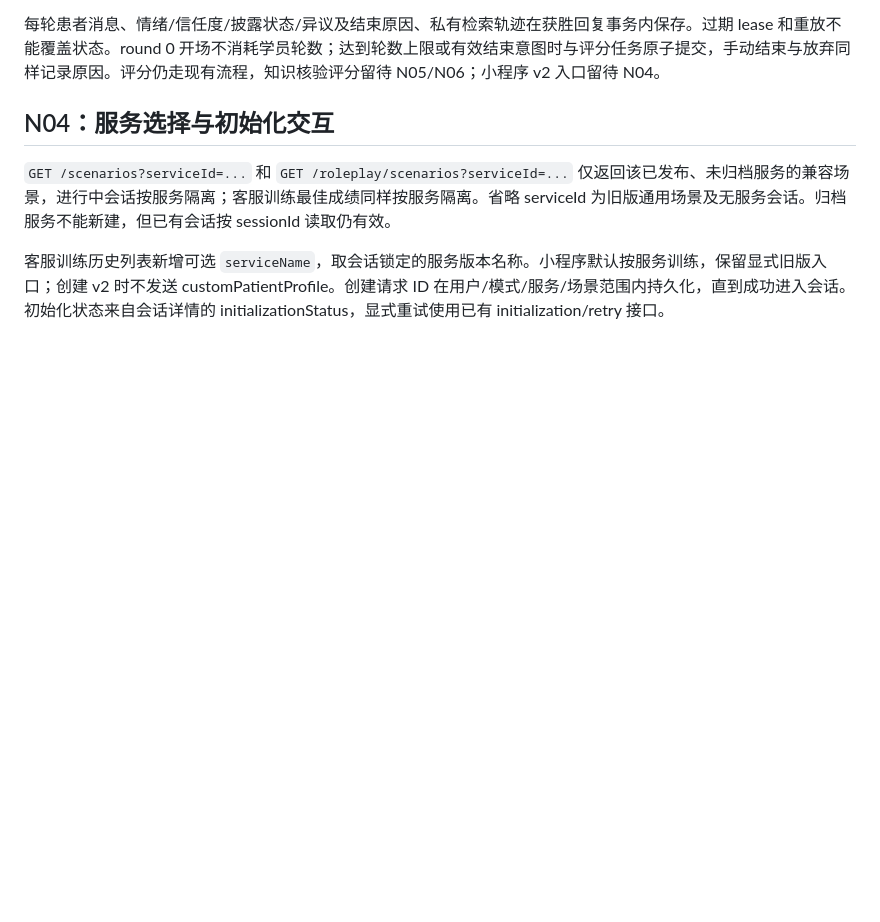
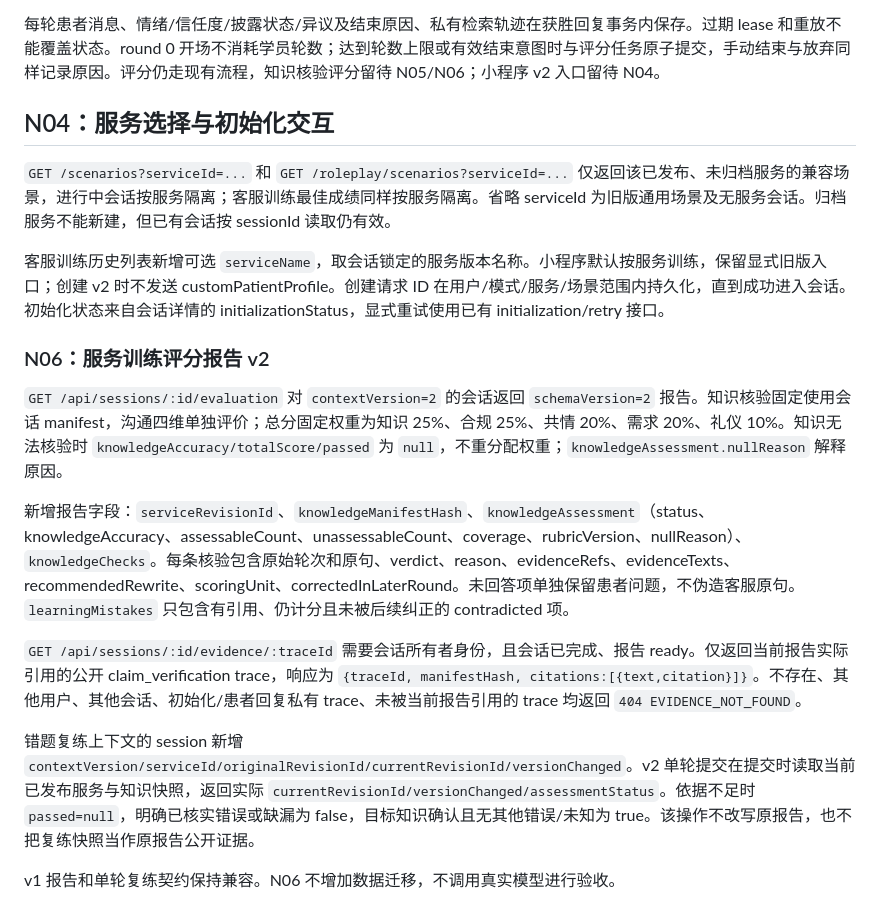
Before and after one commit to chinesemisaka/Oral-Training, a Markdown page: docs/api.md, the part around the change. Drawn GitHub-style; blank space fills up the shorter version.

```diff
--- a/docs/api.md
+++ b/docs/api.md
@@ -628,3 +628,15 @@ N03 替代上述 N02 阶段限制：默认 DeepSeek 网关支持患者初始化
 `GET /scenarios?serviceId=...` 和 `GET /roleplay/scenarios?serviceId=...` 仅返回该已发布、未归档服务的兼容场景，进行中会话按服务隔离；客服训练最佳成绩同样按服务隔离。省略 serviceId 为旧版通用场景及无服务会话。归档服务不能新建，但已有会话按 sessionId 读取仍有效。
 
 客服训练历史列表新增可选 `serviceName`，取会话锁定的服务版本名称。小程序默认按服务训练，保留显式旧版入口；创建 v2 时不发送 customPatientProfile。创建请求 ID 在用户/模式/服务/场景范围内持久化，直到成功进入会话。初始化状态来自会话详情的 initializationStatus，显式重试使用已有 initialization/retry 接口。
+
+### N06：服务训练评分报告 v2
+
+`GET /api/sessions/:id/evaluation` 对 `contextVersion=2` 的会话返回 `schemaVersion=2` 报告。知识核验固定使用会话 manifest，沟通四维单独评价；总分固定权重为知识 25%、合规 25%、共情 20%、需求 20%、礼仪 10%。知识无法核验时 `knowledgeAccuracy/totalScore/passed` 为 `null`，不重分配权重；`knowledgeAssessment.nullReason` 解释原因。
+
+新增报告字段：`serviceRevisionId`、`knowledgeManifestHash`、`knowledgeAssessment`（status、knowledgeAccuracy、assessableCount、unassessableCount、coverage、rubricVersion、nullReason）、`knowledgeChecks`。每条核验包含原始轮次和原句、verdict、reason、evidenceRefs、evidenceTexts、recommendedRewrite、scoringUnit、correctedInLaterRound。未回答项单独保留患者问题，不伪造客服原句。`learningMistakes` 只包含有引用、仍计分且未被后续纠正的 contradicted 项。
+
+`GET /api/sessions/:id/evidence/:traceId` 需要会话所有者身份，且会话已完成、报告 ready。仅返回当前报告实际引用的公开 claim_verification trace，响应为 `{traceId, manifestHash, citations:[{text,citation}]}`。不存在、其他用户、其他会话、初始化/患者回复私有 trace、未被当前报告引用的 trace 均返回 `404 EVIDENCE_NOT_FOUND`。
+
+错题复练上下文的 session 新增 `contextVersion/serviceId/originalRevisionId/currentRevisionId/versionChanged`。v2 单轮提交在提交时读取当前已发布服务与知识快照，返回实际 `currentRevisionId/versionChanged/assessmentStatus`。依据不足时 `passed=null`，明确已核实错误或缺漏为 false，目标知识确认且无其他错误/未知为 true。该操作不改写原报告，也不把复练快照当作原报告公开证据。
+
+v1 报告和单轮复练契约保持兼容。N06 不增加数据迁移，不调用真实模型进行验收。
```
Also changed, not shown: docs/rag-development-plan.md (+2 -0 lines), docs/rag-validation-report.md (added, +60 -0 lines).
